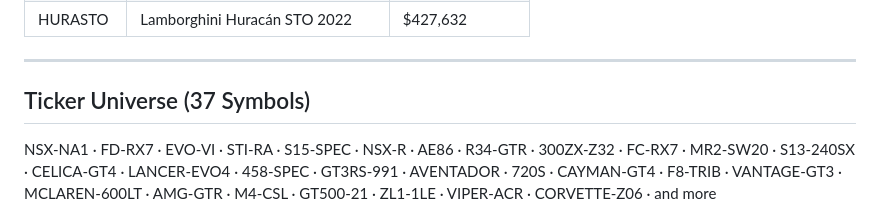
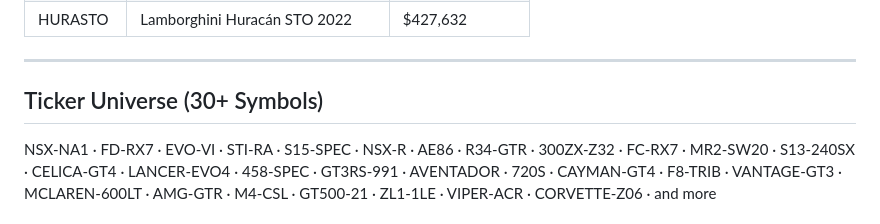
Before and after one commit to KaeJhee/garage-terminal, a Markdown page: README.md, the part around the change. Rendered like a GitHub page.

```diff
--- a/README.md
+++ b/README.md
@@ -29,7 +29,7 @@
 
 ---
 
-## Ticker Universe (37 Symbols)
+## Ticker Universe (30+ Symbols)
 
 NSX-NA1 · FD-RX7 · EVO-VI · STI-RA · S15-SPEC · NSX-R · AE86 · R34-GTR · 300ZX-Z32 · FC-RX7 · MR2-SW20 · S13-240SX · CELICA-GT4 · LANCER-EVO4 · 458-SPEC · GT3RS-991 · AVENTADOR · 720S · CAYMAN-GT4 · F8-TRIB · VANTAGE-GT3 · MCLAREN-600LT · AMG-GTR · M4-CSL · GT500-21 · ZL1-1LE · VIPER-ACR · CORVETTE-Z06 · and more
 
```
